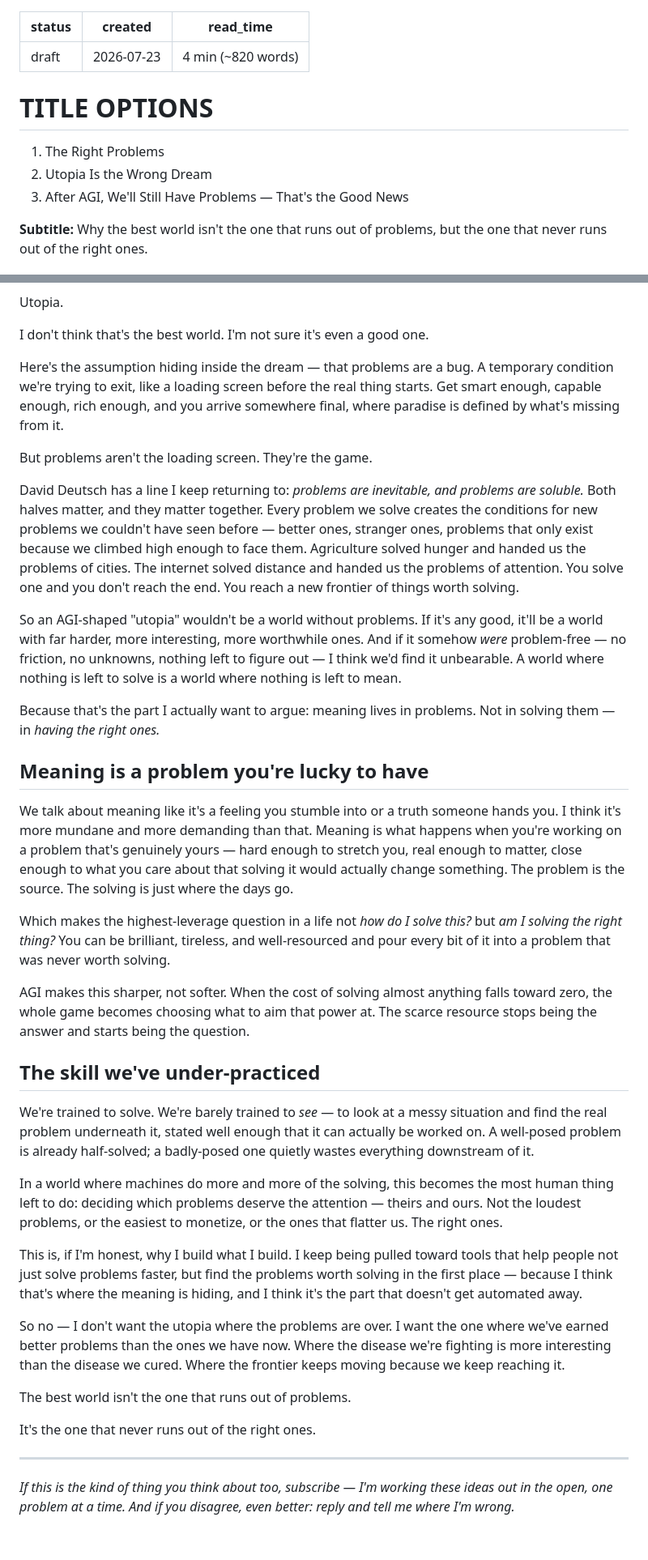
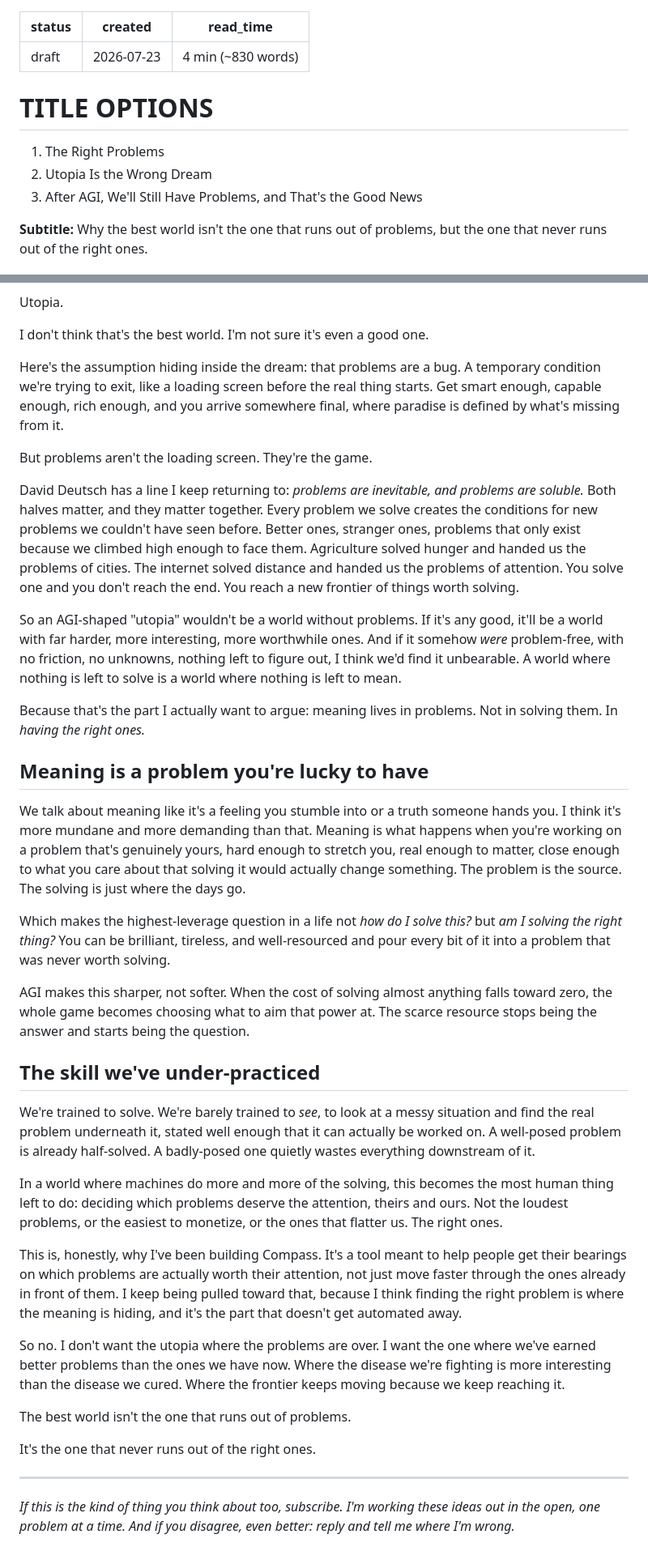
Before and after one commit to panoskokmotos/panoskokmotos, a Markdown page: substack/drafts/2026-07-23-the-right-problems.md, 2 parts joined by grey strips. Shown at 81% size. GitHub-like rendering.

Commit message:
Remove dashes per style preference; add Compass; bake no-dash rule into skill
Panos never uses dash punctuation, so replace all em/en dashes with commas,
colons, or paragraph breaks in the draft, and add a hard no-dash guardrail to
the substack-drafter skill so future drafts follow it. Also names the app
(Compass) in the closing section.

Co-Authored-By: Claude Opus 4.8 <noreply@anthropic.com>
Claude-Session: https://claude.ai/code/session_01Gw2GA7mrE4a76q72maf3UK

```diff
--- a/substack/drafts/2026-07-23-the-right-problems.md
+++ b/substack/drafts/2026-07-23-the-right-problems.md
@@ -1,13 +1,13 @@
 ---
 status: draft
 created: 2026-07-23
-read_time: 4 min (~820 words)
+read_time: 4 min (~830 words)
 ---
 
 # TITLE OPTIONS
 1. The Right Problems
 2. Utopia Is the Wrong Dream
-3. After AGI, We'll Still Have Problems — That's the Good News
+3. After AGI, We'll Still Have Problems, and That's the Good News
 
 **Subtitle:** Why the best world isn't the one that runs out of problems, but the one that never runs out of the right ones.
 
@@ -25,19 +25,19 @@ Utopia.
 
 I don't think that's the best world. I'm not sure it's even a good one.
 
-Here's the assumption hiding inside the dream — that problems are a bug. A temporary condition we're trying to exit, like a loading screen before the real thing starts. Get smart enough, capable enough, rich enough, and you arrive somewhere final, where paradise is defined by what's missing from it.
+Here's the assumption hiding inside the dream: that problems are a bug. A temporary condition we're trying to exit, like a loading screen before the real thing starts. Get smart enough, capable enough, rich enough, and you arrive somewhere final, where paradise is defined by what's missing from it.
 
 But problems aren't the loading screen. They're the game.
 
-David Deutsch has a line I keep returning to: *problems are inevitable, and problems are soluble.* Both halves matter, and they matter together. Every problem we solve creates the conditions for new problems we couldn't have seen before — better ones, stranger ones, problems that only exist because we climbed high enough to face them. Agriculture solved hunger and handed us the problems of cities. The internet solved distance and handed us the problems of attention. You solve one and you don't reach the end. You reach a new frontier of things worth solving.
+David Deutsch has a line I keep returning to: *problems are inevitable, and problems are soluble.* Both halves matter, and they matter together. Every problem we solve creates the conditions for new problems we couldn't have seen before. Better ones, stranger ones, problems that only exist because we climbed high enough to face them. Agriculture solved hunger and handed us the problems of cities. The internet solved distance and handed us the problems of attention. You solve one and you don't reach the end. You reach a new frontier of things worth solving.
 
-So an AGI-shaped "utopia" wouldn't be a world without problems. If it's any good, it'll be a world with far harder, more interesting, more worthwhile ones. And if it somehow *were* problem-free — no friction, no unknowns, nothing left to figure out — I think we'd find it unbearable. A world where nothing is left to solve is a world where nothing is left to mean.
+So an AGI-shaped "utopia" wouldn't be a world without problems. If it's any good, it'll be a world with far harder, more interesting, more worthwhile ones. And if it somehow *were* problem-free, with no friction, no unknowns, nothing left to figure out, I think we'd find it unbearable. A world where nothing is left to solve is a world where nothing is left to mean.
 
-Because that's the part I actually want to argue: meaning lives in problems. Not in solving them — in *having the right ones.*
+Because that's the part I actually want to argue: meaning lives in problems. Not in solving them. In *having the right ones.*
 
 ## Meaning is a problem you're lucky to have
 
-We talk about meaning like it's a feeling you stumble into or a truth someone hands you. I think it's more mundane and more demanding than that. Meaning is what happens when you're working on a problem that's genuinely yours — hard enough to stretch you, real enough to matter, close enough to what you care about that solving it would actually change something. The problem is the source. The solving is just where the days go.
+We talk about meaning like it's a feeling you stumble into or a truth someone hands you. I think it's more mundane and more demanding than that. Meaning is what happens when you're working on a problem that's genuinely yours, hard enough to stretch you, real enough to matter, close enough to what you care about that solving it would actually change something. The problem is the source. The solving is just where the days go.
 
 Which makes the highest-leverage question in a life not *how do I solve this?* but *am I solving the right thing?* You can be brilliant, tireless, and well-resourced and pour every bit of it into a problem that was never worth solving.
 
@@ -45,13 +45,13 @@ AGI makes this sharper, not softer. When the cost of solving almost anything fal
 
 ## The skill we've under-practiced
 
-We're trained to solve. We're barely trained to *see* — to look at a messy situation and find the real problem underneath it, stated well enough that it can actually be worked on. A well-posed problem is already half-solved; a badly-posed one quietly wastes everything downstream of it.
+We're trained to solve. We're barely trained to *see*, to look at a messy situation and find the real problem underneath it, stated well enough that it can actually be worked on. A well-posed problem is already half-solved. A badly-posed one quietly wastes everything downstream of it.
 
-In a world where machines do more and more of the solving, this becomes the most human thing left to do: deciding which problems deserve the attention — theirs and ours. Not the loudest problems, or the easiest to monetize, or the ones that flatter us. The right ones.
+In a world where machines do more and more of the solving, this becomes the most human thing left to do: deciding which problems deserve the attention, theirs and ours. Not the loudest problems, or the easiest to monetize, or the ones that flatter us. The right ones.
 
-This is, if I'm honest, why I build what I build. I keep being pulled toward tools that help people not just solve problems faster, but find the problems worth solving in the first place — because I think that's where the meaning is hiding, and I think it's the part that doesn't get automated away.
+This is, honestly, why I've been building Compass. It's a tool meant to help people get their bearings on which problems are actually worth their attention, not just move faster through the ones already in front of them. I keep being pulled toward that, because I think finding the right problem is where the meaning is hiding, and it's the part that doesn't get automated away.
 
-So no — I don't want the utopia where the problems are over. I want the one where we've earned better problems than the ones we have now. Where the disease we're fighting is more interesting than the disease we cured. Where the frontier keeps moving because we keep reaching it.
+So no. I don't want the utopia where the problems are over. I want the one where we've earned better problems than the ones we have now. Where the disease we're fighting is more interesting than the disease we cured. Where the frontier keeps moving because we keep reaching it.
 
 The best world isn't the one that runs out of problems.
 
@@ -59,4 +59,4 @@ It's the one that never runs out of the right ones.
 
 ---
 
-*If this is the kind of thing you think about too, subscribe — I'm working these ideas out in the open, one problem at a time. And if you disagree, even better: reply and tell me where I'm wrong.*
+*If this is the kind of thing you think about too, subscribe. I'm working these ideas out in the open, one problem at a time. And if you disagree, even better: reply and tell me where I'm wrong.*
```
Also changed, not shown: 1 other file.
